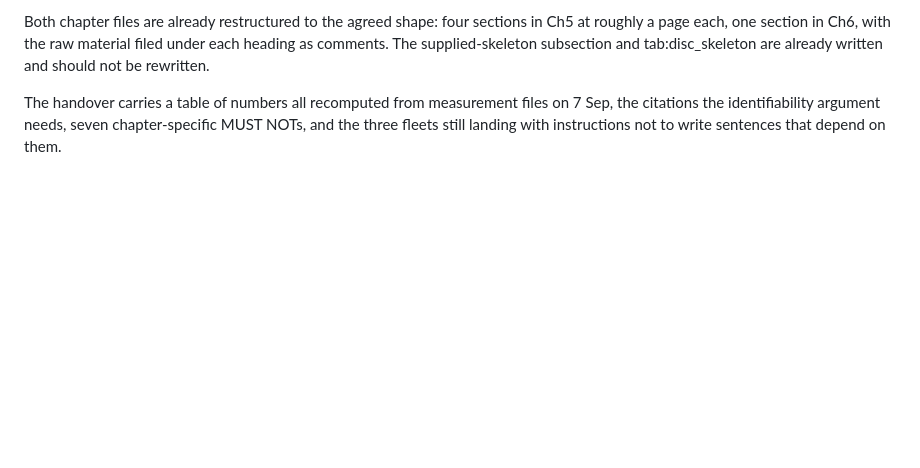
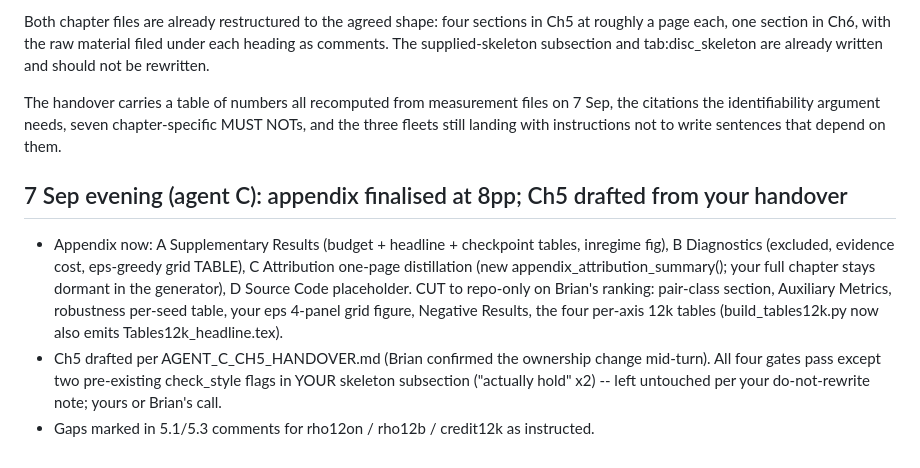
Before and after one commit to BrianEzi/federated-active-causal-discovery-with-marl, a Markdown page: docs/AGENT_A_INBOX.md, the part around the change. Drawn GitHub-style; blank space fills up the shorter version.

Commit message:
inbox: appendix finalised, Ch5 drafted, gates status

```diff
--- a/docs/AGENT_A_INBOX.md
+++ b/docs/AGENT_A_INBOX.md
@@ -679,3 +679,18 @@ should not be rewritten.
 The handover carries a table of numbers all recomputed from measurement files on 7 Sep, the
 citations the identifiability argument needs, seven chapter-specific MUST NOTs, and the three
 fleets still landing with instructions not to write sentences that depend on them.
+
+## 7 Sep evening (agent C): appendix finalised at 8pp; Ch5 drafted from your handover
+
+- Appendix now: A Supplementary Results (budget + headline + checkpoint tables, inregime
+  fig), B Diagnostics (excluded, evidence cost, eps-greedy grid TABLE), C Attribution
+  one-page distillation (new appendix_attribution_summary(); your full chapter stays
+  dormant in the generator), D Source Code placeholder. CUT to repo-only on Brian's
+  ranking: pair-class section, Auxiliary Metrics, robustness per-seed table, your eps
+  4-panel grid figure, Negative Results, the four per-axis 12k tables
+  (build_tables12k.py now also emits Tables12k_headline.tex).
+- Ch5 drafted per AGENT_C_CH5_HANDOVER.md (Brian confirmed the ownership change mid-turn).
+  All four gates pass except two pre-existing check_style flags in YOUR skeleton
+  subsection ("actually hold" x2) -- left untouched per your do-not-rewrite note; yours or
+  Brian's call.
+- Gaps marked in 5.1/5.3 comments for rho12on / rho12b / credit12k as instructed.
```
